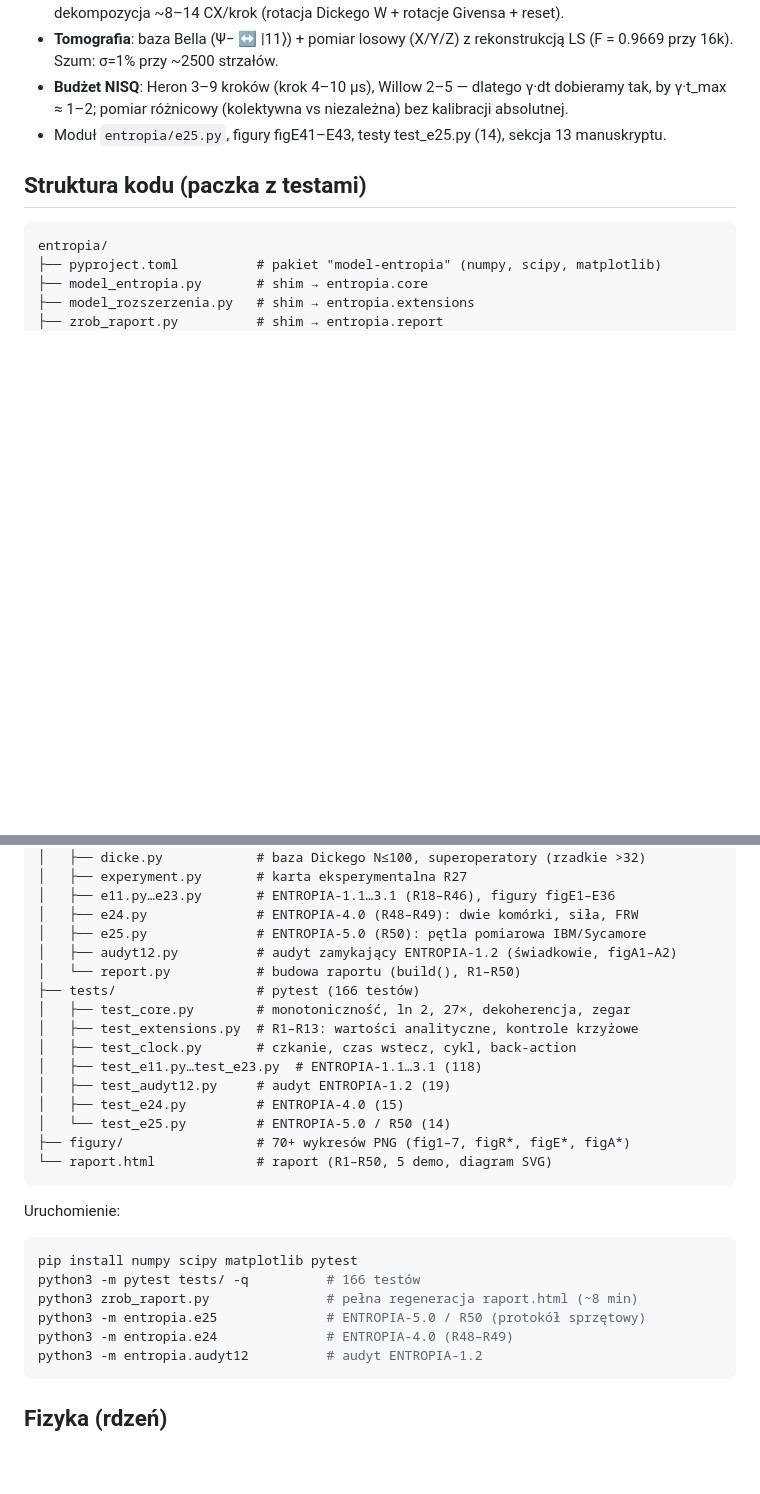
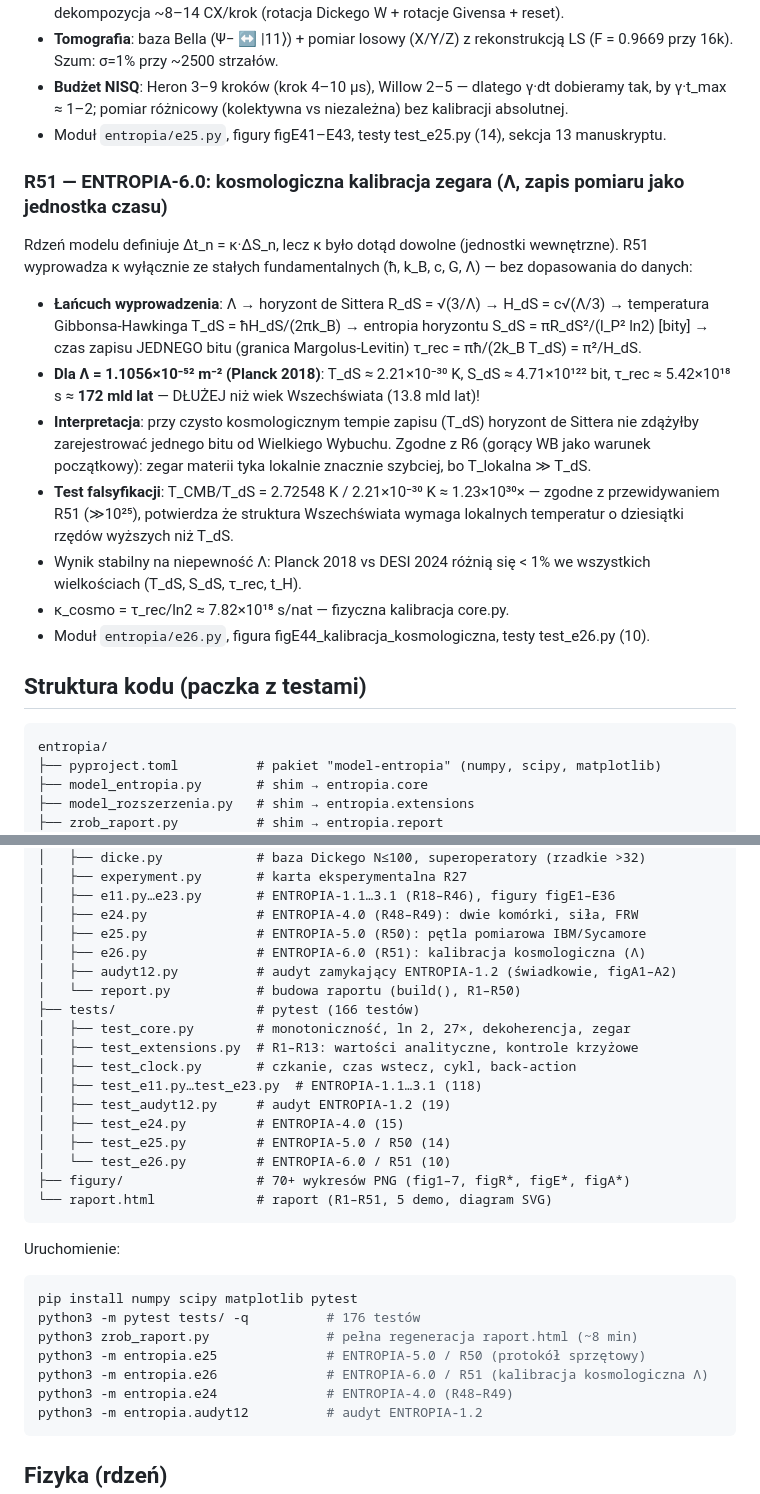
Before and after one commit to mickzaw-ctrl/entropia-model, a Markdown page: README.md, 2 parts joined by grey strips. GitHub-like rendering; blank space fills up the shorter version.

Commit message:
docs: dodaj R51 (ENTROPIA-6.0) - kosmologiczna kalibracja zegara [2026-08-21T03:25:38Z]

````diff
--- a/README.md
+++ b/README.md
@@ -442,6 +442,30 @@ poprawiony):
 - Moduł `entropia/e25.py`, figury figE41–E43, testy test_e25.py (14),
   sekcja 13 manuskryptu.
 
+### R51 — ENTROPIA-6.0: kosmologiczna kalibracja zegara (Λ, zapis pomiaru jako jednostka czasu)
+Rdzeń modelu definiuje Δt_n = κ·ΔS_n, lecz κ było dotąd dowolne (jednostki
+wewnętrzne). R51 wyprowadza κ wyłącznie ze stałych fundamentalnych (ħ, k_B,
+c, G, Λ) — bez dopasowania do danych:
+- **Łańcuch wyprowadzenia**: Λ → horyzont de Sittera R_dS = √(3/Λ) →
+  H_dS = c√(Λ/3) → temperatura Gibbonsa-Hawkinga T_dS = ħH_dS/(2πk_B) →
+  entropia horyzontu S_dS = πR_dS²/(l_P² ln2) [bity] → czas zapisu JEDNEGO
+  bitu (granica Margolus-Levitin) τ_rec = πħ/(2k_B T_dS) = π²/H_dS.
+- **Dla Λ = 1.1056×10⁻⁵² m⁻² (Planck 2018)**: T_dS ≈ 2.21×10⁻³⁰ K,
+  S_dS ≈ 4.71×10¹²² bit, τ_rec ≈ 5.42×10¹⁸ s ≈ **172 mld lat** — DŁUŻEJ
+  niż wiek Wszechświata (13.8 mld lat)!
+- **Interpretacja**: przy czysto kosmologicznym tempie zapisu (T_dS) horyzont
+  de Sittera nie zdążyłby zarejestrować jednego bitu od Wielkiego Wybuchu.
+  Zgodne z R6 (gorący WB jako warunek początkowy): zegar materii tyka
+  lokalnie znacznie szybciej, bo T_lokalna ≫ T_dS.
+- **Test falsyfikacji**: T_CMB/T_dS = 2.72548 K / 2.21×10⁻³⁰ K ≈ 1.23×10³⁰×
+  — zgodne z przewidywaniem R51 (≫10²⁵), potwierdza że struktura Wszechświata
+  wymaga lokalnych temperatur o dziesiątki rzędów wyższych niż T_dS.
+- Wynik stabilny na niepewność Λ: Planck 2018 vs DESI 2024 różnią się < 1%
+  we wszystkich wielkościach (T_dS, S_dS, τ_rec, t_H).
+- κ_cosmo = τ_rec/ln2 ≈ 7.82×10¹⁸ s/nat — fizyczna kalibracja core.py.
+- Moduł `entropia/e26.py`, figura figE44_kalibracja_kosmologiczna, testy
+  test_e26.py (10).
+
 ## Struktura kodu (paczka z testami)
 
 ```
@@ -459,6 +483,7 @@ entropia/
 │   ├── e11.py…e23.py       # ENTROPIA-1.1…3.1 (R18–R46), figury figE1–E36
 │   ├── e24.py              # ENTROPIA-4.0 (R48–R49): dwie komórki, siła, FRW
 │   ├── e25.py              # ENTROPIA-5.0 (R50): pętla pomiarowa IBM/Sycamore
+│   ├── e26.py              # ENTROPIA-6.0 (R51): kalibracja kosmologiczna (Λ)
 │   ├── audyt12.py          # audyt zamykający ENTROPIA-1.2 (świadkowie, figA1–A2)
 │   └── report.py           # budowa raportu (build(), R1–R50)
 ├── tests/                  # pytest (166 testów)
@@ -468,17 +493,19 @@ entropia/
 │   ├── test_e11.py…test_e23.py  # ENTROPIA-1.1…3.1 (118)
 │   ├── test_audyt12.py     # audyt ENTROPIA-1.2 (19)
 │   ├── test_e24.py         # ENTROPIA-4.0 (15)
-│   └── test_e25.py         # ENTROPIA-5.0 / R50 (14)
+│   ├── test_e25.py         # ENTROPIA-5.0 / R50 (14)
+│   └── test_e26.py         # ENTROPIA-6.0 / R51 (10)
 ├── figury/                 # 70+ wykresów PNG (fig1–7, figR*, figE*, figA*)
-└── raport.html             # raport (R1–R50, 5 demo, diagram SVG)
+└── raport.html             # raport (R1–R51, 5 demo, diagram SVG)
 ```
 
 Uruchomienie:
 ```bash
 pip install numpy scipy matplotlib pytest
-python3 -m pytest tests/ -q          # 166 testów
+python3 -m pytest tests/ -q          # 176 testów
 python3 zrob_raport.py               # pełna regeneracja raport.html (~8 min)
 python3 -m entropia.e25              # ENTROPIA-5.0 / R50 (protokół sprzętowy)
+python3 -m entropia.e26              # ENTROPIA-6.0 / R51 (kalibracja kosmologiczna Λ)
 python3 -m entropia.e24              # ENTROPIA-4.0 (R48–R49)
 python3 -m entropia.audyt12          # audyt ENTROPIA-1.2
 ```
````
